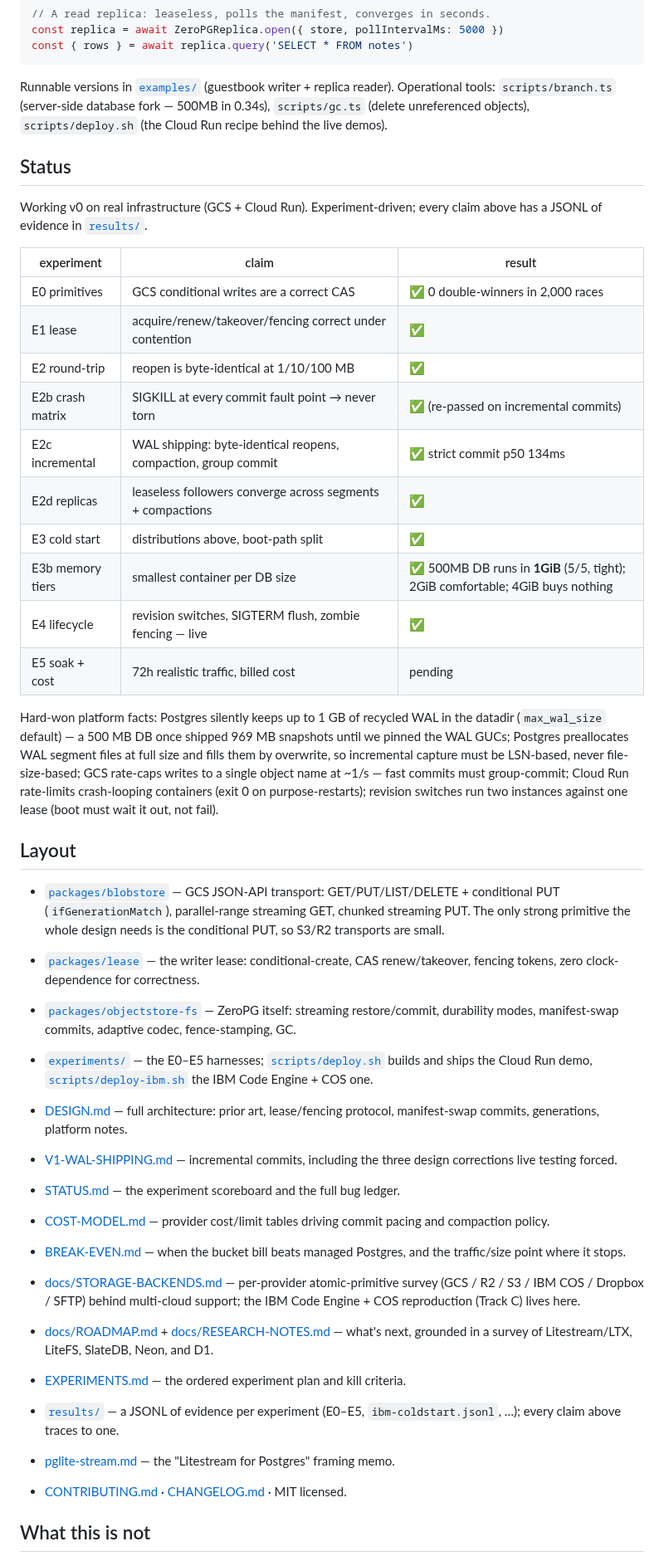
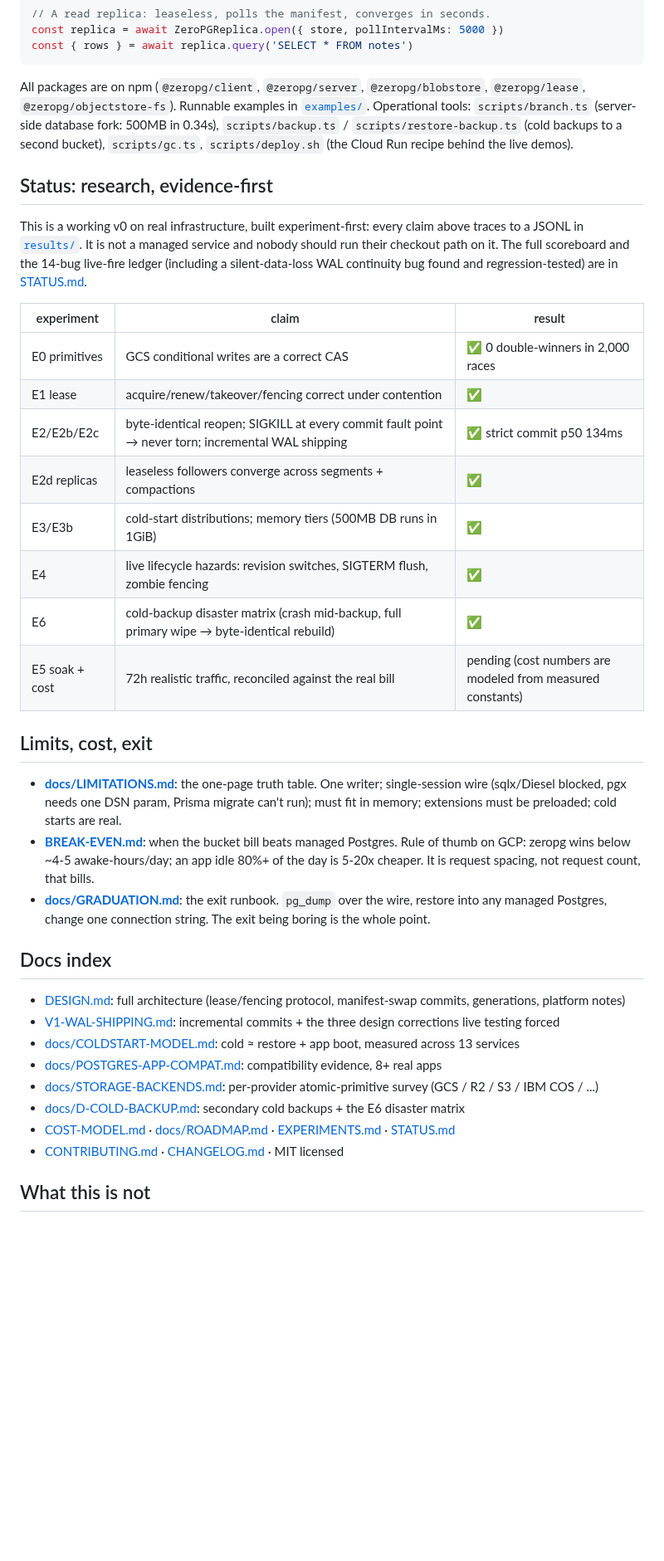
Before and after one commit to reisepass/zeropg, a Markdown page: README.md, the part around one of its changes. Shown at 83% size. Drawn GitHub-style; blank space fills up the shorter version.

Commit message:
README: rewrite as idea-forward research page - thesis first, curated fast-cold-start demo tier, ladder to graduation, links to LIMITATIONS/GRADUATION/COLDSTART-MODEL

````diff
--- a/README.md
+++ b/README.md
@@ -122,48 +186,54 @@ const replica = await ZeroPGReplica.open({ store, pollIntervalMs: 5000 })
 const { rows } = await replica.query('SELECT * FROM notes')
 ```
 
-Runnable versions in [`examples/`](examples/) (guestbook writer + replica
-reader). Operational tools: `scripts/branch.ts` (server-side database fork —
-500MB in 0.34s), `scripts/gc.ts` (delete unreferenced objects),
-`scripts/deploy.sh` (the Cloud Run recipe behind the live demos).
+All packages are on npm (`@zeropg/client`, `@zeropg/server`, `@zeropg/blobstore`,
+`@zeropg/lease`, `@zeropg/objectstore-fs`). Runnable examples in
+[`examples/`](examples/). Operational tools: `scripts/branch.ts` (server-side database
+fork: 500MB in 0.34s), `scripts/backup.ts` / `scripts/restore-backup.ts` (cold backups
+to a second bucket), `scripts/gc.ts`, `scripts/deploy.sh` (the Cloud Run recipe behind
+the live demos).
 
-## Status
+## Status: research, evidence-first
 
-Working v0 on real infrastructure (GCS + Cloud Run). Experiment-driven; every claim above has a JSONL of evidence in [`results/`](results/).
+This is a working v0 on real infrastructure, built experiment-first: every claim above
+traces to a JSONL in [`results/`](results/). It is not a managed service and nobody
+should run their checkout path on it. The full scoreboard and the 14-bug live-fire
+ledger (including a silent-data-loss WAL continuity bug found and regression-tested) are
+in [STATUS.md](STATUS.md).
 
 | experiment | claim | result |
 |---|---|---|
 | E0 primitives | GCS conditional writes are a correct CAS | ✅ 0 double-winners in 2,000 races |
 | E1 lease | acquire/renew/takeover/fencing correct under contention | ✅ |
-| E2 round-trip | reopen is byte-identical at 1/10/100 MB | ✅ |
-| E2b crash matrix | SIGKILL at every commit fault point → never torn | ✅ (re-passed on incremental commits) |
-| E2c incremental | WAL shipping: byte-identical reopens, compaction, group commit | ✅ strict commit p50 134ms |
+| E2/E2b/E2c | byte-identical reopen; SIGKILL at every commit fault point → never torn; incremental WAL shipping | ✅ strict commit p50 134ms |
 | E2d replicas | leaseless followers converge across segments + compactions | ✅ |
-| E3 cold start | distributions above, boot-path split | ✅ |
-| E3b memory tiers | smallest container per DB size | ✅ 500MB DB runs in **1GiB** (5/5, tight); 2GiB comfortable; 4GiB buys nothing |
-| E4 lifecycle | revision switches, SIGTERM flush, zombie fencing — live | ✅ |
-| E5 soak + cost | 72h realistic traffic, billed cost | pending |
+| E3/E3b | cold-start distributions; memory tiers (500MB DB runs in 1GiB) | ✅ |
+| E4 | live lifecycle hazards: revision switches, SIGTERM flush, zombie fencing | ✅ |
+| E6 | cold-backup disaster matrix (crash mid-backup, full primary wipe → byte-identical rebuild) | ✅ |
+| E5 soak + cost | 72h realistic traffic, reconciled against the real bill | pending (cost numbers are modeled from measured constants) |
 
-Hard-won platform facts: Postgres silently keeps up to 1 GB of recycled WAL in the datadir (`max_wal_size` default) — a 500 MB DB once shipped 969 MB snapshots until we pinned the WAL GUCs; Postgres preallocates WAL segment files at full size and fills them by overwrite, so incremental capture must be LSN-based, never file-size-based; GCS rate-caps writes to a single object name at ~1/s — fast commits must group-commit; Cloud Run rate-limits crash-looping containers (exit 0 on purpose-restarts); revision switches run two instances against one lease (boot must wait it out, not fail).
+## Limits, cost, exit
 
-## Layout
+- **[docs/LIMITATIONS.md](docs/LIMITATIONS.md)**: the one-page truth table. One writer;
+  single-session wire (sqlx/Diesel blocked, pgx needs one DSN param, Prisma migrate
+  can't run); must fit in memory; extensions must be preloaded; cold starts are real.
+- **[BREAK-EVEN.md](BREAK-EVEN.md)**: when the bucket bill beats managed Postgres.
+  Rule of thumb on GCP: zeropg wins below ~4-5 awake-hours/day; an app idle 80%+ of the
+  day is 5-20x cheaper. It is request spacing, not request count, that bills.
+- **[docs/GRADUATION.md](docs/GRADUATION.md)**: the exit runbook. `pg_dump` over the
+  wire, restore into any managed Postgres, change one connection string. The exit being
+  boring is the whole point.
 
-- [`packages/blobstore`](packages/blobstore) — GCS JSON-API transport: GET/PUT/LIST/DELETE + conditional PUT (`ifGenerationMatch`), parallel-range streaming GET, chunked streaming PUT. The only strong primitive the whole design needs is the conditional PUT, so S3/R2 transports are small.
-- [`packages/lease`](packages/lease) — the writer lease: conditional-create, CAS renew/takeover, fencing tokens, zero clock-dependence for correctness.
-- [`packages/objectstore-fs`](packages/objectstore-fs) — ZeroPG itself: streaming restore/commit, durability modes, manifest-swap commits, adaptive codec, fence-stamping, GC.
-- [`experiments/`](experiments/) — the E0–E5 harnesses; [`scripts/deploy.sh`](scripts/deploy.sh) builds and ships the Cloud Run demo, [`scripts/deploy-ibm.sh`](scripts/deploy-ibm.sh) the IBM Code Engine + COS one.
+## Docs index
 
-- [DESIGN.md](DESIGN.md) — full architecture: prior art, lease/fencing protocol, manifest-swap commits, generations, platform notes.
-- [V1-WAL-SHIPPING.md](V1-WAL-SHIPPING.md) — incremental commits, including the three design corrections live testing forced.
-- [STATUS.md](STATUS.md) — the experiment scoreboard and the full bug ledger.
-- [COST-MODEL.md](COST-MODEL.md) — provider cost/limit tables driving commit pacing and compaction policy.
-- [BREAK-EVEN.md](BREAK-EVEN.md) — when the bucket bill beats managed Postgres, and the traffic/size point where it stops.
-- [docs/STORAGE-BACKENDS.md](docs/STORAGE-BACKENDS.md) — per-provider atomic-primitive survey (GCS / R2 / S3 / IBM COS / Dropbox / SFTP) behind multi-cloud support; the IBM Code Engine + COS reproduction (Track C) lives here.
-- [docs/ROADMAP.md](docs/ROADMAP.md) + [docs/RESEARCH-NOTES.md](docs/RESEARCH-NOTES.md) — what's next, grounded in a survey of Litestream/LTX, LiteFS, SlateDB, Neon, and D1.
-- [EXPERIMENTS.md](EXPERIMENTS.md) — the ordered experiment plan and kill criteria.
-- [`results/`](results/) — a JSONL of evidence per experiment (E0–E5, `ibm-coldstart.jsonl`, …); every claim above traces to one.
-- [pglite-stream.md](pglite-stream.md) — the "Litestream for Postgres" framing memo.
-- [CONTRIBUTING.md](CONTRIBUTING.md) · [CHANGELOG.md](CHANGELOG.md) · MIT licensed.
+- [DESIGN.md](DESIGN.md): full architecture (lease/fencing protocol, manifest-swap commits, generations, platform notes)
+- [V1-WAL-SHIPPING.md](V1-WAL-SHIPPING.md): incremental commits + the three design corrections live testing forced
+- [docs/COLDSTART-MODEL.md](docs/COLDSTART-MODEL.md): cold ≈ restore + app boot, measured across 13 services
+- [docs/POSTGRES-APP-COMPAT.md](docs/POSTGRES-APP-COMPAT.md): compatibility evidence, 8+ real apps
+- [docs/STORAGE-BACKENDS.md](docs/STORAGE-BACKENDS.md): per-provider atomic-primitive survey (GCS / R2 / S3 / IBM COS / ...)
+- [docs/D-COLD-BACKUP.md](docs/D-COLD-BACKUP.md): secondary cold backups + the E6 disaster matrix
+- [COST-MODEL.md](COST-MODEL.md) · [docs/ROADMAP.md](docs/ROADMAP.md) · [EXPERIMENTS.md](EXPERIMENTS.md) · [STATUS.md](STATUS.md)
+- [CONTRIBUTING.md](CONTRIBUTING.md) · [CHANGELOG.md](CHANGELOG.md) · MIT licensed
 
 ## What this is not
 
````
Also changed, not shown: other parts of README.md (+141 -70 lines).
